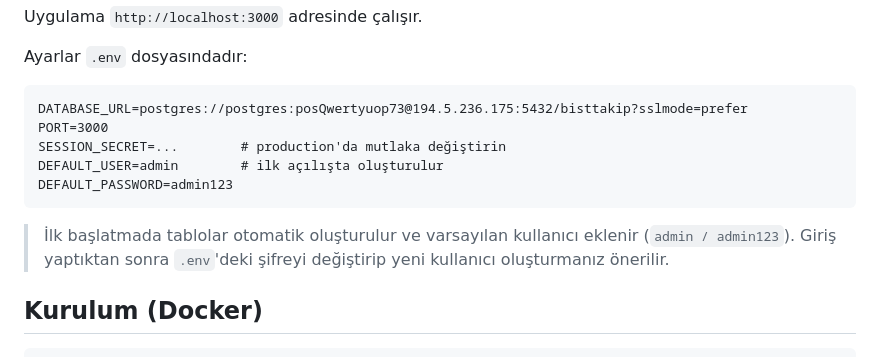
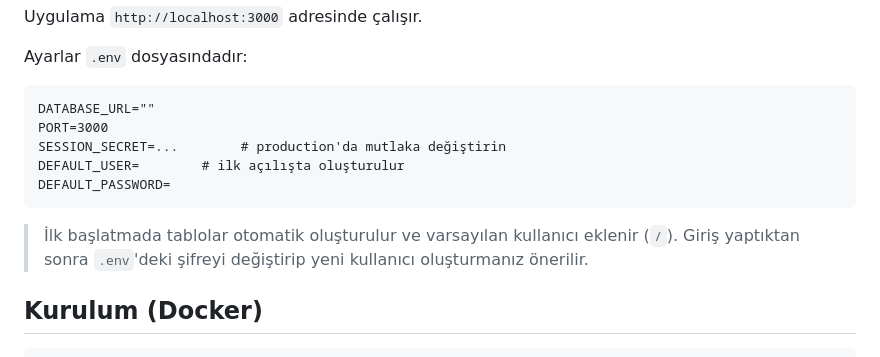
Before and after one commit to emosamca/bisttakipweb, a Markdown page: README.md, the part around the change. Drawn GitHub-style.

Commit message:
docs: update README with project documentation and setup instructions

````diff
--- a/README.md
+++ b/README.md
@@ -28,15 +28,15 @@ Uygulama `http://localhost:3000` adresinde çalışır.
 Ayarlar `.env` dosyasındadır:
 
 ```
-DATABASE_URL=postgres://postgres:posQwertyuop73@194.5.236.175:5432/bisttakip?sslmode=prefer
+DATABASE_URL=""
 PORT=3000
 SESSION_SECRET=...        # production'da mutlaka değiştirin
-DEFAULT_USER=admin        # ilk açılışta oluşturulur
-DEFAULT_PASSWORD=admin123
+DEFAULT_USER=        # ilk açılışta oluşturulur
+DEFAULT_PASSWORD=
 ```
 
 > İlk başlatmada tablolar otomatik oluşturulur ve varsayılan kullanıcı eklenir
-> (`admin / admin123`). Giriş yaptıktan sonra `.env`'deki şifreyi değiştirip
+> (` / `). Giriş yaptıktan sonra `.env`'deki şifreyi değiştirip
 > yeni kullanıcı oluşturmanız önerilir.
 
 ## Kurulum (Docker)
````
